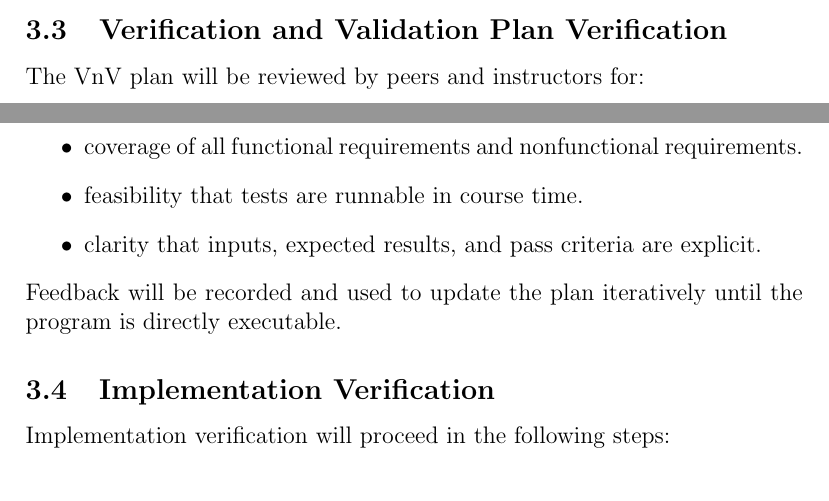
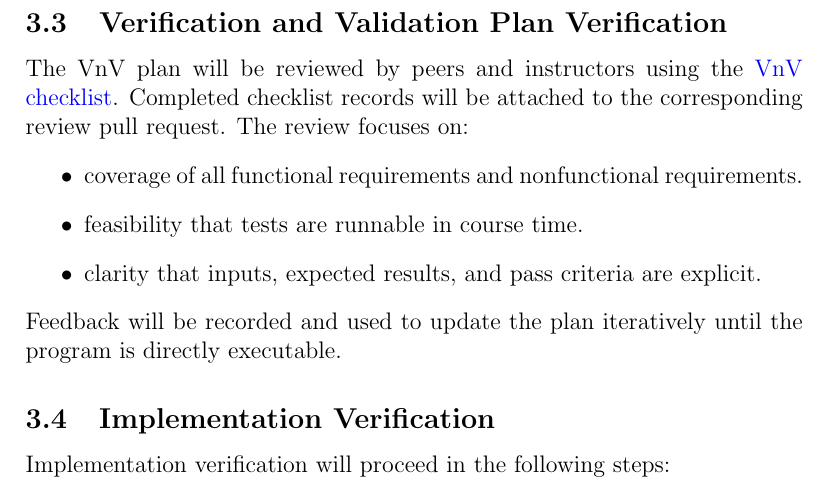
Before and after one commit to JoeZZG/CAS741, a LaTeX document (docs/VnVPlan/VnVPlan.tex): two parts of pages 6 and 7 of 22 before the commit and part of page 7 of 22 after it, the two joined at a grey line, cut so that both start at the same text. Compiled offline with pdfLaTeX.

Commit message:
VnV Plan Verification checklist link

```diff
--- a/docs/VnVPlan/VnVPlan.tex
+++ b/docs/VnVPlan/VnVPlan.tex
@@ -192,7 +192,11 @@ Xinlu Yan & Reviewer & Provide feedback on the VnV Plan.\\
 
 \subsection{Verification and Validation Plan Verification}
 
-The VnV plan will be reviewed by peers and instructors for:
+The VnV plan will be reviewed by peers and instructors using the
+\href{https://github.com/JoeZZG/CAS741/blob/main/docs/Checklists/VnV-Checklist.tex}{VnV checklist}.
+Completed checklist records will be attached to the corresponding review pull
+request.
+The review focuses on:
 \begin{itemize}
   \item coverage of all functional requirements and nonfunctional requirements.
   \item feasibility that tests are runnable in course time.
```
